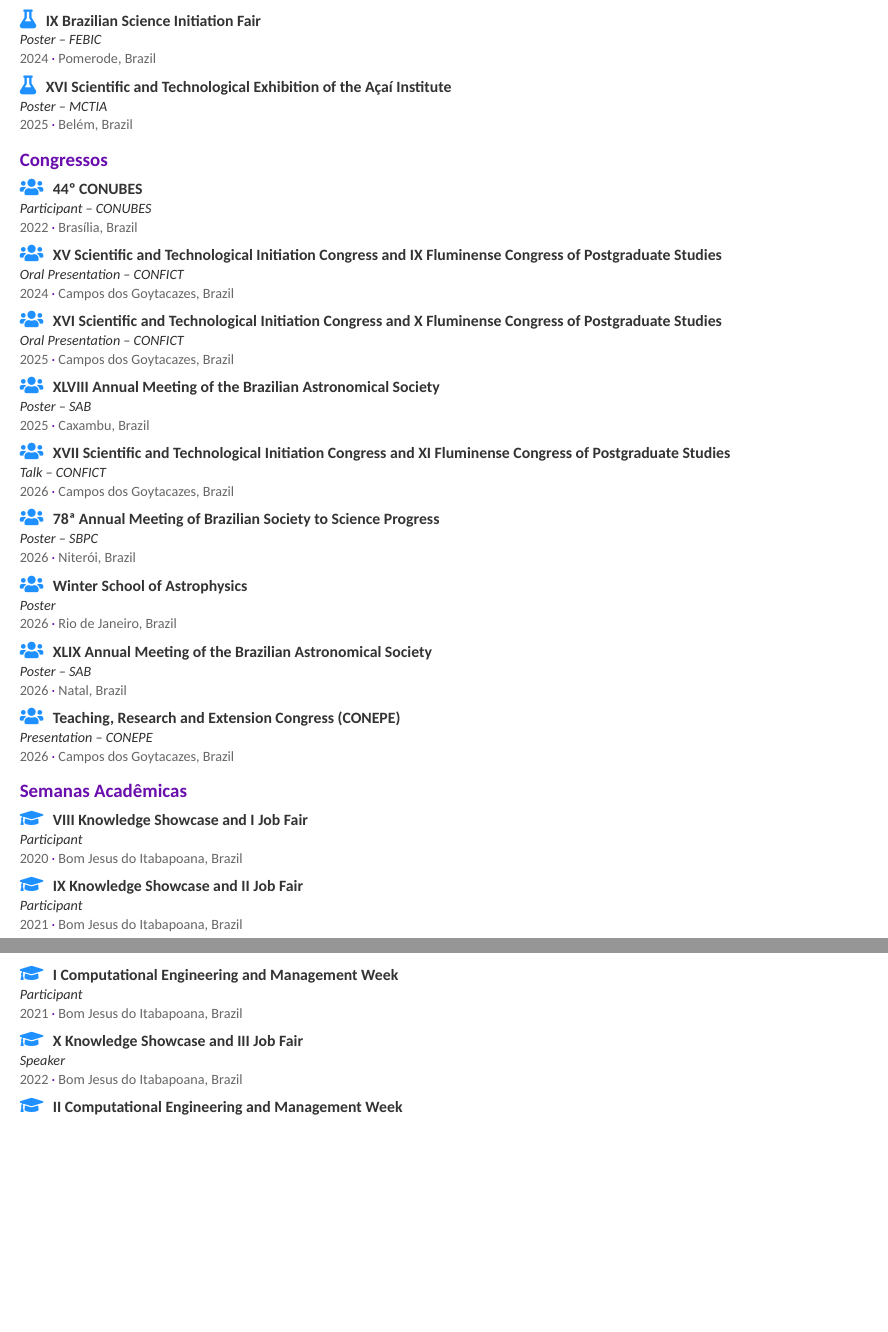
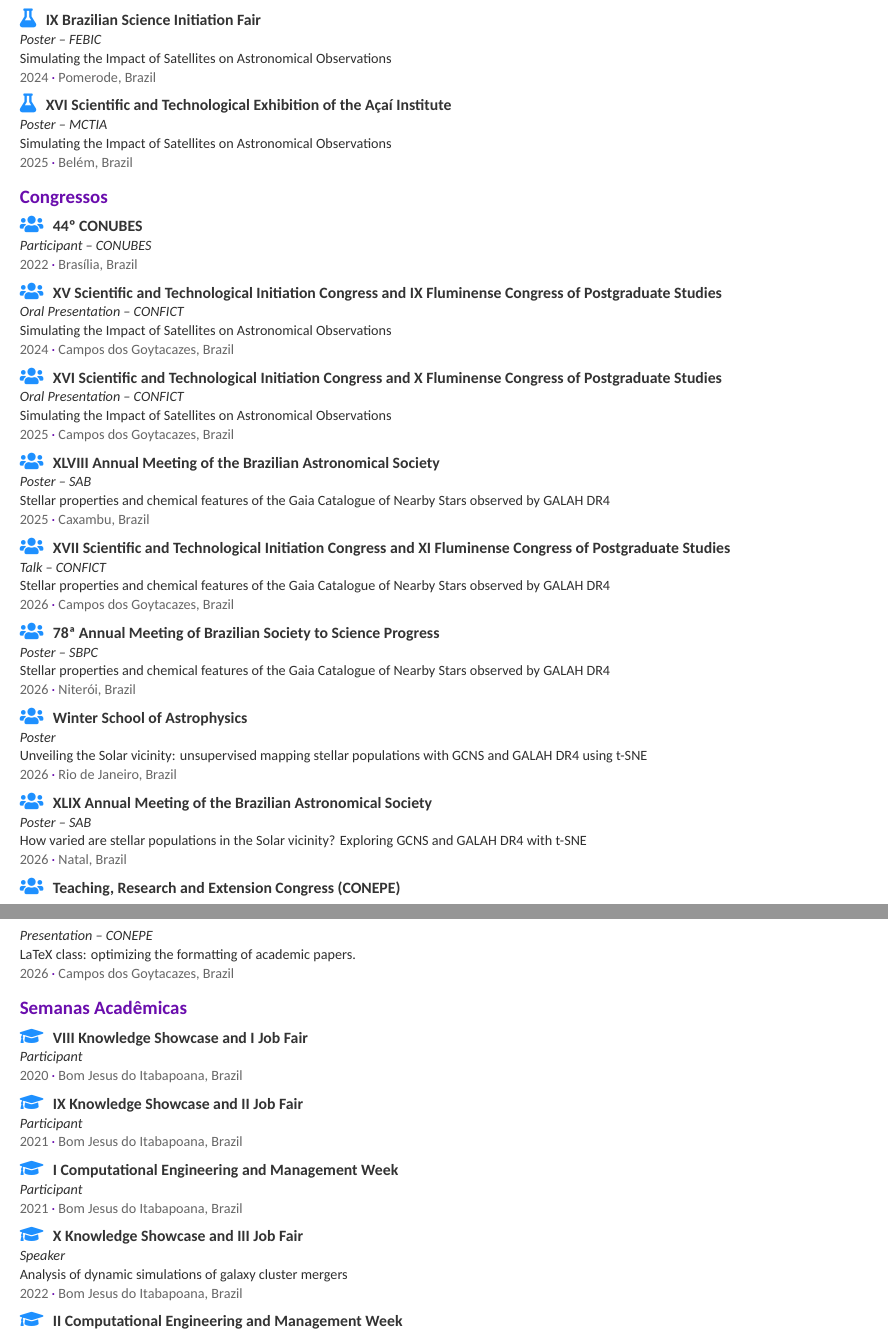
Before and after one commit to pedroiff0/cv, a LaTeX CV (main.tex, which reads english.tex, french.tex, portuguese.tex): two parts of pages 2 and 3 of 4, joined at a grey line, cut so that both start at the same text, the shorter picture padded with empty space. The pictures show the PDF file englishCV.pdf that the author committed with the source.

Commit message:
Traduz EN/ES/FR para refletir edições do PT (títulos de projeto nos eventos)
- portuguese.tex: edições do usuário (títulos de projeto específicos por evento)
- english/spanish/french.tex: eventos traduzidos espelhando o PT (FEBRACE/MOSTRATEC
  -> Análise de simulações; FEBIC/MCTIA/CONFICT -> Simulando o Impacto; SAB/CONFICT/SBPC
  -> GALAH DR4; CONEPE -> Classe LaTeX; etc.)
- altacv.cls: nome em \LARGE (maior); main.tex: \evento com 7º arg (título do projeto)
- 4 PDFs recompilados

```diff
--- a/english.tex
+++ b/english.tex
@@ -107,31 +107,22 @@ Scholarship in the Scientific Initiation project - CNPq \\
 
 \cvsubsection{Feiras de Ciências}
 
-\evento{flask}{21st Brazilian Science and Engineering Fair}{Poster}{FEBRACE}{2023}{São Paulo, Brazil}
-\evento{flask}{40th International Science and Technology Fair}{Poster}{MOSTRATEC}{2023}{Novo Hamburgo, Brazil}
-\evento{flask}{IX Brazilian Science Initiation Fair}{Poster}{FEBIC}{2024}{Pomerode, Brazil}
-\evento{flask}{XVI Scientific and Technological Exhibition of the Açaí Institute}{Poster}{MCTIA}{2025}{Belém, Brazil}
+\evento{flask}{21st Brazilian Science and Engineering Fair}{Poster}{FEBRACE}{2023}{São Paulo, Brazil}{Analysis of dynamic simulations of galaxy cluster mergers}
+\evento{flask}{40th International Science and Technology Fair}{Poster}{MOSTRATEC}{2023}{Novo Hamburgo, Brazil}{Analysis of dynamic simulations of galaxy cluster mergers}
+\evento{flask}{IX Brazilian Science Initiation Fair}{Poster}{FEBIC}{2024}{Pomerode, Brazil}{Simulating the Impact of Satellites on Astronomical Observations}
+\evento{flask}{XVI Scientific and Technological Exhibition of the Açaí Institute}{Poster}{MCTIA}{2025}{Belém, Brazil}{Simulating the Impact of Satellites on Astronomical Observations}
 
 \cvsubsection{Congressos}
 
-\evento{users}{44º CONUBES}{Participant}{CONUBES}{2022}{Brasília, Brazil}
-\evento{users}{XV Scientific and Technological Initiation Congress and IX Fluminense Congress of Postgraduate Studies}{Oral Presentation}{CONFICT}{2024}{Campos dos Goytacazes, Brazil}
-\evento{users}{XVI Scientific and Technological Initiation Congress and X Fluminense Congress of Postgraduate Studies}{Oral Presentation}{CONFICT}{2025}{Campos dos Goytacazes, Brazil}
-\evento{users}{XLVIII Annual Meeting of the Brazilian Astronomical Society}{Poster}{SAB}{2025}{Caxambu, Brazil}
-\evento{users}{XVII Scientific and Technological Initiation Congress and XI Fluminense Congress of Postgraduate Studies}{Talk}{CONFICT}{2026}{Campos dos Goytacazes, Brazil}
-\evento{users}{78ª Annual Meeting of Brazilian Society to Science Progress}{Poster}{SBPC}{2026}{Niterói, Brazil}
-\evento{users}{Winter School of Astrophysics}{Poster}{}{2026}{Rio de Janeiro, Brazil}
-\evento{users}{XLIX Annual Meeting of the Brazilian Astronomical Society}{Poster}{SAB}{2026}{Natal, Brazil}
-\evento{users}{Teaching, Research and Extension Congress (CONEPE)}{Presentation}{CONEPE}{2026}{Campos dos Goytacazes, Brazil}
+\evento{users}{44º CONUBES}{Participant}{CONUBES}{2022}{Brasília, Brazil}{}
+\evento{users}{XV Scientific and Technological Initiation Congress and IX Fluminense Congress of Postgraduate Studies}{Oral Presentation}{CONFICT}{2024}{Campos dos Goytacazes, Brazil}{Simulating the Impact of Satellites on Astronomical Observations}
+\evento{users}{XVI Scientific and Technological Initiation Congress and X Fluminense Congress of Postgraduate Studies}{Oral Presentation}{CONFICT}{2025}{Campos dos Goytacazes, Brazil}{Simulating the Impact of Satellites on Astronomical Observations}
+\evento{users}{XLVIII Annual Meeting of the Brazilian Astronomical Society}{Poster}{SAB}{2025}{Caxambu, Brazil}{Stellar properties and chemical features of the Gaia Catalogue of Nearby Stars observed by GALAH DR4}
+\evento{users}{XVII Scientific and Technological Initiation Congress and XI Fluminense Congress of Postgraduate Studies}{Talk}{CONFICT}{2026}{Campos dos Goytacazes, Brazil}{Stellar properties and chemical features of the Gaia Catalogue of Nearby Stars observed by GALAH DR4}
+\evento{users}{78ª Annual Meeting of Brazilian Society to Science Progress}{Poster}{SBPC}{2026}{Niterói, Brazil}{Stellar properties and chemical features of the Gaia Catalogue of Nearby Stars observed by GALAH DR4}
+\evento{users}{Winter School of Astrophysics}{Poster}{}{2026}{Rio de Janeiro, Brazil}{Unveiling the Solar vicinity: unsupervised mapping stellar populations with GCNS and GALAH DR4 using t-SNE}
+\evento{users}{XLIX Annual Meeting of the Brazilian Astronomical Society}{Poster}{SAB}{2026}{Natal, Brazil}{How varied are stellar populations in the Solar vicinity? Exploring GCNS and GALAH DR4 with t-SNE}
+\evento{users}{Teaching, Research and Extension Congress (CONEPE)}{Presentation}{CONEPE}{2026}{Campos dos Goytacazes, Brazil}{LaTeX class: optimizing the formatting of academic papers.}
 
 \cvsubsection{Semanas Acadêmicas}
 
-\evento{graduation-cap}{VIII Knowledge Showcase and I Job Fair}{Participant}{}{2020}{Bom Jesus do Itabapoana, Brazil}
-\evento{graduation-cap}{IX Knowledge Showcase and II Job Fair}{Participant}{}{2021}{Bom Jesus do Itabapoana, Brazil}
-\evento{graduation-cap}{I Computational Engineering and Management Week}{Participant}{}{2021}{Bom Jesus do Itabapoana, Brazil}
-\evento{graduation-cap}{X Knowledge Showcase and III Job Fair}{Speaker}{}{2022}{Bom Jesus do Itabapoana, Brazil}
-\evento{graduation-cap}{II Computational Engineering and Management Week}{Participant}{}{2022}{Bom Jesus do Itabapoana, Brazil}
-\evento{graduation-cap}{XI Knowledge Showcase and IV Job Fair}{Participant}{}{2023}{Bom Jesus do Itabapoana, Brazil}
-\evento{graduation-cap}{III Computational Engineering and Management Week}{Participant}{}{2023}{Bom Jesus do Itabapoana, Brazil}
-\evento{graduation-cap}{XII Knowledge Showcase and V Job Fair}{Participant}{}{2024}{Bom Jesus do Itabapoana, Brazil}
-\evento{graduation-cap}{IV Computational Engineering and Management Week}{Speaker and Organizer}{}{2024}{Bom Jesus do Itabapoana, Brazil}
@@ -137,0 +132 @@ Scholarship in the Scientific Initiation project - CNPq \\
+\evento{graduation-cap}{X Knowledge Showcase and III Job Fair}{Speaker}{}{2022}{Bom Jesus do Itabapoana, Brazil}{Analysis of dynamic simulations of galaxy cluster mergers}
--- a/french.tex
+++ b/french.tex
@@ -107,7 +107,3 @@ Scholarship in the Scientific Initiation project - CNPq \\
 
 \cvsubsection{Feiras de Ciências}
 
-\evento{flask}{XXIe Foire Brésilienne de Science et Ingénierie}{Affiche}{FEBRACE}{2023}{São Paulo, Brésil}
-\evento{flask}{XLe Foire Internationale de Science et Technologie}{Affiche}{MOSTRATEC}{2023}{Novo Hamburgo, Brésil}
-\evento{flask}{IXe Foire Brésilienne d’Initiation Scientifique}{Affiche}{FEBIC}{2024}{Pomerode, Brésil}
-\evento{flask}{XVIe Exposition Scientifique et Technologique de l’Institut Açaí}{Affiche}{MCTIA}{2025}{Belém, Brésil}
@@ -114,12 +114,4 @@ Scholarship in the Scientific Initiation project - CNPq \\
 
 \cvsubsection{Congressos}
 
-\evento{users}{44º CONUBES}{Participant}{CONUBES}{2022}{Brasília, Brésil}
-\evento{users}{XVe Congrès d’Initiation Scientifique et Technologique et IXe Congrès Fluminense d’Études Supérieures}{Présentation Orale}{CONFICT}{2024}{Campos dos Goytacazes, Brésil}
-\evento{users}{XVIe Congrès d’Initiation Scientifique et Technologique et Xe Congrès Fluminense d’Études Supérieures}{Présentation Orale}{CONFICT}{2025}{Campos dos Goytacazes, Brésil}
-\evento{users}{XLVIIIe Réunion Annuelle de la Société Astronomique Brésilienne}{Affiche}{SAB}{2025}{Caxambu, Brésil}
-\evento{users}{XVIIe Congrès d’Initiation Scientifique et Technologique et XIe Congrès Fluminense d’Études Supérieures}{Présentation}{CONFICT}{2026}{Campos dos Goytacazes, Brésil}
-\evento{users}{78e Réunion Annuelle de la Société Brésilienne pour le Progrès de la Science}{Affiche}{SBPC}{2026}{Niterói, Brésil}
-\evento{users}{École d’Hiver d’Astrophysique}{Affiche}{}{2026}{Rio de Janeiro, Brésil}
-\evento{users}{XLIXe Réunion Annuelle de la Société Astronomique Brésilienne}{Affiche}{SAB}{2026}{Natal, Brésil}
-\evento{users}{Congrès d’Enseignement, Recherche et Extension (CONEPE)}{Présentation}{CONEPE}{2026}{Campos dos Goytacazes, Brésil}
+\evento{users}{44º CONUBES}{Participant}{CONUBES}{2022}{Brasília, Brésil}{}
@@ -126,12 +124,5 @@ Scholarship in the Scientific Initiation project - CNPq \\
+\evento{users}{XLIXe Réunion Annuelle de la Société Astronomique Brésilienne}{Affiche}{SAB}{2026}{Natal, Brésil}{How varied are stellar populations in the Solar vicinity? Exploring GCNS and GALAH DR4 with t-SNE}
+\evento{users}{Congrès d’Enseignement, Recherche et Extension (CONEPE)}{Présentation}{CONEPE}{2026}{Campos dos Goytacazes, Brésil}{Classe LaTeX : optimisation de la mise en forme des travaux académiques.}
 
 \cvsubsection{Semanas Acadêmicas}
 
-\evento{graduation-cap}{VIIIe Exposition du Savoir et Ière Foire de l’Emploi}{Participant}{}{2020}{Bom Jesus do Itabapoana, Brésil}
-\evento{graduation-cap}{IXe Exposition du Savoir et IIe Foire de l’Emploi}{Participant}{}{2021}{Bom Jesus do Itabapoana, Brésil}
-\evento{graduation-cap}{Ire Semaine de Calcul Informatique et de Gestion}{Participant}{}{2021}{Bom Jesus do Itabapoana, Brésil}
-\evento{graduation-cap}{Xe Exposition du Savoir et IIIe Foire de l’Emploi}{Conférencier}{}{2022}{Bom Jesus do Itabapoana, Brésil}
-\evento{graduation-cap}{IIe Semaine de Calcul Informatique et de Gestion}{Participant}{}{2022}{Bom Jesus do Itabapoana, Brésil}
-\evento{graduation-cap}{XIe Exposition du Savoir et IVe Foire de l’Emploi}{Participant}{}{2023}{Bom Jesus do Itabapoana, Brésil}
-\evento{graduation-cap}{IIIe Semaine de Calcul Informatique et de Gestion}{Participant}{}{2023}{Bom Jesus do Itabapoana, Brésil}
-\evento{graduation-cap}{XIIe Exposition du Savoir et Ve Foire de l’Emploi}{Participant}{}{2024}{Bom Jesus do Itabapoana, Brésil}
-\evento{graduation-cap}{IVe Semaine de Calcul Informatique et de Gestion}{Conférencier et Organisateur}{}{2024}{Bom Jesus do Itabapoana, Brésil}
--- a/portuguese.tex
+++ b/portuguese.tex
@@ -114,7 +114,3 @@ Bolsista no projeto de Iniciação Científica - CNPq \\
 
 \cvsubsection{Feiras de Ciências}
 
-\evento{flask}{21ª Feira Brasileira de Ciências e Engenharia}{Pôster}{FEBRACE}{2023}{São Paulo, Brasil}
-\evento{flask}{40ª Mostra Internacional de Ciências e Tecnologia}{Pôster}{MOSTRATEC}{2023}{Novo Hamburgo, Brasil}
-\evento{flask}{IX Feira Brasileira de Iniciação Científica}{Pôster}{FEBIC}{2024}{Pomerode, Brasil}
-\evento{flask}{XVI Mostra Científica e Tecnológica do Instituto Açaí}{Pôster}{MCTIA}{2025}{Belém, Brasil}
@@ -121,12 +121,4 @@ Bolsista no projeto de Iniciação Científica - CNPq \\
 
 \cvsubsection{Congressos}
 
-\evento{users}{44º CONUBES}{Participante}{CONUBES}{2022}{Brasília, Brasil}
-\evento{users}{XV Congresso de Iniciação Científica e Tecnológica e IX Congresso Fluminense de Pós-Graduação}{Apresentação Oral}{CONFICT}{2024}{Campos dos Goytacazes, Brasil}
-\evento{users}{XVI Congresso de Iniciação Científica e Tecnológica e X Congresso Fluminense de Pós-Graduação}{Apresentação Oral}{CONFICT}{2025}{Campos dos Goytacazes, Brasil}
-\evento{users}{XLVIII Reunião Anual da Sociedade Astronômica Brasileira}{Pôster}{SAB}{2025}{Caxambu, Brasil}
-\evento{users}{XVII Congresso de Iniciação Científica e Tecnológica e XI Congresso Fluminense de Pós-Graduação}{Apresentação Oral}{CONFICT}{2026}{Campos dos Goytacazes, Brasil}
-\evento{users}{78ª Reunião Anual da Sociedade Brasileira para o Progresso da Ciência}{Pôster}{SBPC}{2026}{Niterói, Brasil}
-\evento{users}{Escola de Inverno de Astrofísica}{Pôster}{}{2026}{Rio de Janeiro, Brasil}
-\evento{users}{XLIX Reunião Anual da Sociedade Astronômica Brasileira}{Pôster}{SAB}{2026}{Natal, Brasil}
-\evento{users}{Congresso de Ensino, Pesquisa e Extensão (CONEPE)}{Apresentação}{CONEPE}{2026}{Campos dos Goytacazes, Brasil}
+\evento{users}{44º CONUBES}{Participante}{CONUBES}{2022}{Brasília, Brasil}{}
@@ -133,12 +130,6 @@ Bolsista no projeto de Iniciação Científica - CNPq \\
+\evento{users}{Escola de Inverno de Astrofísica}{Pôster}{}{2026}{Rio de Janeiro, Brasil}{Unveiling the Solar vicinity: unsupervised mapping stellar populations with GCNS and GALAH DR4 using t-SNE}
+\evento{users}{XLIX Reunião Anual da Sociedade Astronômica Brasileira}{Pôster}{SAB}{2026}{Natal, Brasil}{How varied are stellar populations in the Solar vicinity? Exploring GCNS and GALAH DR4 with t-SNE}
+\evento{users}{Congresso de Ensino, Pesquisa e Extensão (CONEPE)}{Apresentação}{CONEPE}{2026}{Campos dos Goytacazes, Brasil}{Classe LaTeX: otimização da formatação de trabalhos acadêmicos.}
 
 \cvsubsection{Semanas Acadêmicas}
 
-\evento{graduation-cap}{VIII Mostra do Conhecimento e I Feira de Oportunidades}{Participante}{}{2020}{Bom Jesus do Itabapoana, Brasil}
-\evento{graduation-cap}{IX Mostra do Conhecimento e II Feira de Oportunidades}{Participante}{}{2021}{Bom Jesus do Itabapoana, Brasil}
-\evento{graduation-cap}{I Semana de Computação Engenharia e Gestão}{Participante}{}{2021}{Bom Jesus do Itabapoana, Brasil}
-\evento{graduation-cap}{X Mostra do Conhecimento e III Feira de Oportunidades}{Palestrante}{}{2022}{Bom Jesus do Itabapoana, Brasil}
-\evento{graduation-cap}{II Semana de Computação Engenharia e Gestão}{Participante}{}{2022}{Bom Jesus do Itabapoana, Brasil}
-\evento{graduation-cap}{XI Mostra do Conhecimento e IV Feira de Oportunidades}{Participante}{}{2023}{Bom Jesus do Itabapoana, Brasil}
-\evento{graduation-cap}{III Semana de Computação Engenharia e Gestão}{Participante}{}{2023}{Bom Jesus do Itabapoana, Brasil}
-\evento{graduation-cap}{XII Mostra do Conhecimento e V Feira de Oportunidades}{Participante}{}{2024}{Bom Jesus do Itabapoana, Brasil}
-\evento{graduation-cap}{IV Semana de Computação Engenharia e Gestão}{Palestrante e Organizador}{}{2024}{Bom Jesus do Itabapoana, Brasil}
--- a/spanish.tex
+++ b/spanish.tex
@@ -107,7 +107,3 @@ Scholarship in the Scientific Initiation project - CNPq \\
 
 \cvsubsection{Feiras de Ciências}
 
-\evento{flask}{XXI Feria Brasileña de Ciencia e Ingeniería}{Póster}{FEBRACE}{2023}{São Paulo, Brasil}
-\evento{flask}{XL Feria Internacional de Ciencia y Tecnología}{Póster}{MOSTRATEC}{2023}{Novo Hamburgo, Brasil}
-\evento{flask}{IX Feria Brasileña de Iniciación Científica}{Póster}{FEBIC}{2024}{Pomerode, Brasil}
-\evento{flask}{XVI Exposición Científica y Tecnológica del Instituto Açaí}{Póster}{MCTIA}{2025}{Belém, Brasil}
@@ -114,12 +114,4 @@ Scholarship in the Scientific Initiation project - CNPq \\
 
 \cvsubsection{Congressos}
 
-\evento{users}{44º CONUBES}{Participante}{CONUBES}{2022}{Brasília, Brasil}
-\evento{users}{XV Congreso de Iniciación Científica y Tecnológica y IX Congreso Fluminense de Posgrado}{Presentación Oral}{CONFICT}{2024}{Campos dos Goytacazes, Brasil}
-\evento{users}{XVI Congreso de Iniciación Científica y Tecnológica y X Congreso Fluminense de Posgrado}{Presentación Oral}{CONFICT}{2025}{Campos dos Goytacazes, Brasil}
-\evento{users}{XLVIII Reunión Anual de la Sociedad Astronómica Brasileña}{Póster}{SAB}{2025}{Caxambu, Brasil}
-\evento{users}{XVII Congreso de Iniciación Científica y Tecnológica y XI Congreso Fluminense de Posgrado}{Charla}{CONFICT}{2026}{Campos dos Goytacazes, Brasil}
-\evento{users}{78ª Reunión Anual de la Sociedad Brasileña para el Progreso de la Ciencia}{Póster}{SBPC}{2026}{Niterói, Brasil}
-\evento{users}{Escuela de Invierno de Astrofísica}{Póster}{}{2026}{Rio de Janeiro, Brasil}
-\evento{users}{XLIX Reunión Anual de la Sociedad Astronómica Brasileña}{Póster}{SAB}{2026}{Natal, Brasil}
-\evento{users}{Congreso de Enseñanza, Investigación y Extensión (CONEPE)}{Presentación}{CONEPE}{2026}{Campos dos Goytacazes, Brasil}
+\evento{users}{44º CONUBES}{Participante}{CONUBES}{2022}{Brasília, Brasil}{}
@@ -126,12 +124,5 @@ Scholarship in the Scientific Initiation project - CNPq \\
+\evento{users}{XLIX Reunión Anual de la Sociedad Astronómica Brasileña}{Póster}{SAB}{2026}{Natal, Brasil}{How varied are stellar populations in the Solar vicinity? Exploring GCNS and GALAH DR4 with t-SNE}
+\evento{users}{Congreso de Enseñanza, Investigación y Extensión (CONEPE)}{Presentación}{CONEPE}{2026}{Campos dos Goytacazes, Brasil}{Clase LaTeX: optimización de la formateación de trabajos académicos.}
 
 \cvsubsection{Semanas Acadêmicas}
 
-\evento{graduation-cap}{VIII Muestra del Saber y I Feria de Empleo}{Participante}{}{2020}{Bom Jesus do Itabapoana, Brasil}
-\evento{graduation-cap}{IX Muestra del Saber y II Feria de Empleo}{Participante}{}{2021}{Bom Jesus do Itabapoana, Brasil}
-\evento{graduation-cap}{I Semana de Computación Ingeniería y Gestión}{Participante}{}{2021}{Bom Jesus do Itabapoana, Brasil}
-\evento{graduation-cap}{X Muestra del Saber y III Feria de Empleo}{Palestrante}{}{2022}{Bom Jesus do Itabapoana, Brasil}
-\evento{graduation-cap}{II Semana de Computación Ingeniería y Gestión}{Participante}{}{2022}{Bom Jesus do Itabapoana, Brasil}
-\evento{graduation-cap}{XI Muestra del Saber y IV Feria de Empleo}{Participante}{}{2023}{Bom Jesus do Itabapoana, Brasil}
-\evento{graduation-cap}{III Semana de Computación Ingeniería y Gestión}{Participante}{}{2023}{Bom Jesus do Itabapoana, Brasil}
-\evento{graduation-cap}{XII Muestra del Saber y V Feria de Empleo}{Participante}{}{2024}{Bom Jesus do Itabapoana, Brasil}
-\evento{graduation-cap}{IV Semana de Computación Ingeniería y Gestión}{Palestrante y Organizador}{}{2024}{Bom Jesus do Itabapoana, Brasil}
```
Also changed, not shown: altacv.cls (+1 -1 lines), main.tex (+6 -2 lines), englishCV.pdf, frenchCV.pdf, portugueseCV.pdf, spanishCV.pdf, english.tex (8 more changed lines), french.tex (19 more changed lines), portuguese.tex (18 more changed lines), spanish.tex (19 more changed lines).
